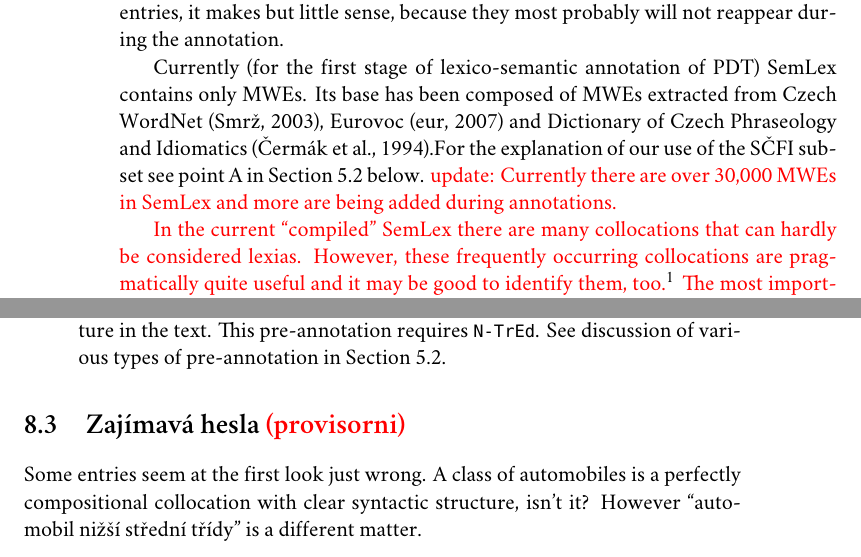
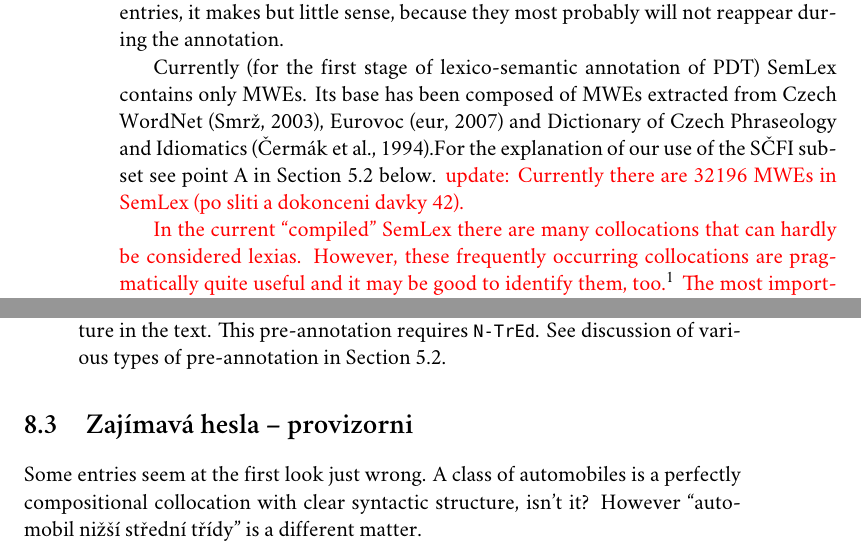
Before and after one commit to stranak/tred-ext-st-data, a LaTeX thesis (disertace.tex, which reads chapters/semlex.tex): two parts of pages 42 and 45 of 52, joined at a grey line, cut so that both start at the same text. Compiled offline with XeLaTeX; a missing font is replaced by an installed copy or a similar font.

Commit message:
drobnosti Signed-off-by: Pavel Stranak <pavel.stranak@gmail.com>

```diff
--- a/chapters/semlex.tex
+++ b/chapters/semlex.tex
@@ -48,7 +48,7 @@ Some frequent names of persons, institutions or other objects (e.g.~film titles)
 
 Currently (for the first stage of lexico-semantic annotation of PDT) SemLex contains only MWEs. Its base has been composed of MWEs extracted from Czech WordNet \citep{smrz:03}, Eurovoc \citep{eurovoc:07} and Dictionary of Czech Phraseology and Idiomatics \citep{cermak:1988}.%
 For the explanation of our use of the SČFI subset see point \ref{pre-hnatkova} in Section~\ref{sec:annot:pre} below.
-\xxx{update: Currently there are over 30,000 MWEs in SemLex and more are being added during annotations.}
+\xxx{update: Currently there are 32196 MWEs in SemLex (po sliti a dokonceni davky 42).}
 
 \xxx{In the current ``compiled'' SemLex there are many collocations that can hardly be considered lexias. However, these frequently occurring collocations are pragmatically quite useful and it may be good to identify them, too.\footnote{We would like to mark these entries in SemLex at some point, so that we know these in fact are not lexias and we do not attempt to create a single t-node for them when they are annotated.} The most important thing is to ensure that they are annotated consistently. They can be useful for machine translation, because, e.g., for those collocations that were extracted from Czech WordNet, there are at our disposal their translations into English (CWN). For the collocations that come from Eurovoc we even have translations into all the official languages ("jednací jazyk" ???) of the European Union.}
 
@@ -122,7 +122,7 @@ An entry is composed of several user-editable attributes, and some read-only and
 
 
 %%%%%%%%%
-\section{Zajímavá hesla \xxx{(provisorni)}}
+\section{Zajímavá hesla -- provizorni}
 Some entries seem at the first look just wrong. A class of automobiles is a perfectly compositional collocation with clear syntactic structure, isn't it? However ``automobil nižší střední třídy'' is a different matter.
 \begin{verbatim}
  - !!perl/hash:SemLex_heslo
```
Also changed, not shown: chapters/semann.tex (+1 -1 lines), disertace.tex (+1 -0 lines), chapters/semlex.tex (4 more changed lines), 1 other file.
